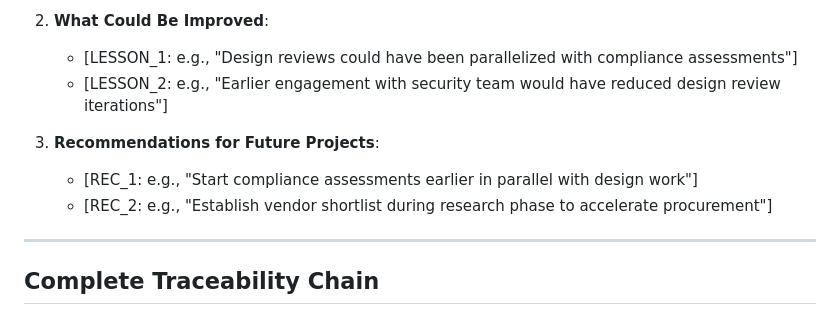
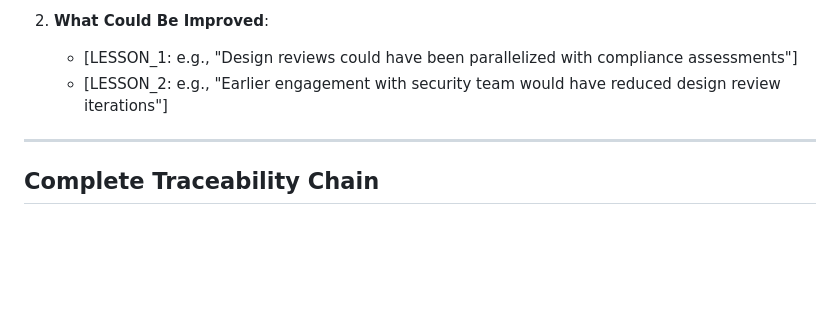
Before and after one commit to tractorjuice/arckit-test-project-v2-hmrc-chatbot, a Markdown page: .arckit/templates/story-template.md, the part around the change. GitHub-like rendering; blank space fills up the shorter version.

Commit message:
refactor: remove 'Recommendations for Future Projects' section from story template

```diff
--- a/.arckit/templates/story-template.md
+++ b/.arckit/templates/story-template.md
@@ -458,10 +458,6 @@ Some activities could have been parallelized:
    - [LESSON_1: e.g., "Design reviews could have been parallelized with compliance assessments"]
    - [LESSON_2: e.g., "Earlier engagement with security team would have reduced design review iterations"]
 
-3. **Recommendations for Future Projects**:
-   - [REC_1: e.g., "Start compliance assessments earlier in parallel with design work"]
-   - [REC_2: e.g., "Establish vendor shortlist during research phase to accelerate procurement"]
-
 ---
 
 ## Complete Traceability Chain
```
